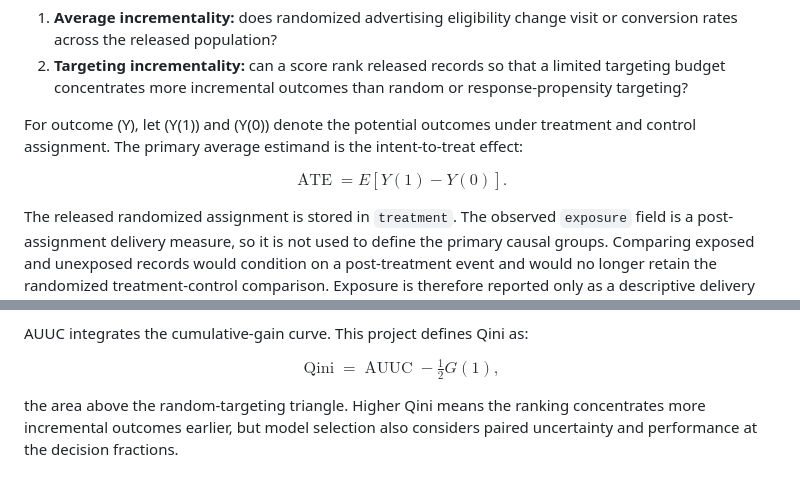
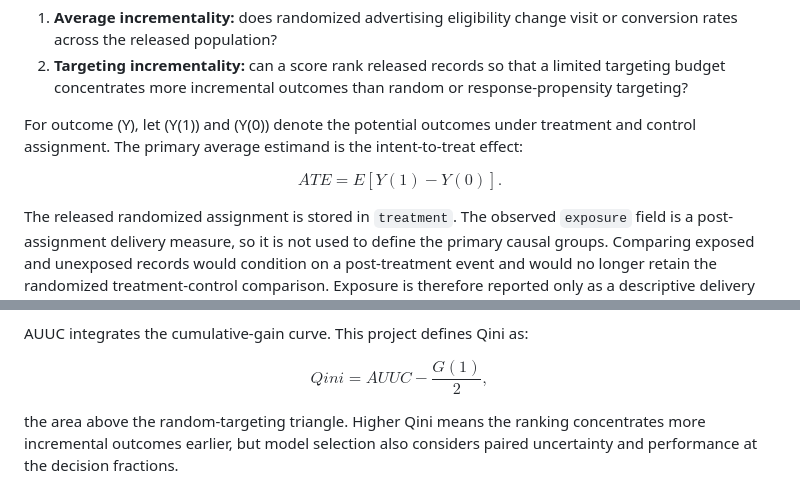
Before and after one commit to Hazel2508/adlift, a Markdown page: docs/experimental_design.md, 2 parts joined by grey strips. Drawn GitHub-style.

Commit message:
Fix GitHub math rendering

```diff
--- a/docs/experimental_design.md
+++ b/docs/experimental_design.md
@@ -13,7 +13,7 @@ For outcome \(Y\), let \(Y(1)\) and \(Y(0)\) denote the potential outcomes under
 control assignment. The primary average estimand is the intent-to-treat effect:
 
 $$
-\operatorname{ATE}=E[Y(1)-Y(0)].
+ATE=E[Y(1)-Y(0)].
 $$
 
 The released randomized assignment is stored in `treatment`. The observed `exposure` field is a
@@ -116,7 +116,7 @@ population consistency.
 AUUC integrates the cumulative-gain curve. This project defines Qini as:
 
 $$
-\operatorname{Qini}=\operatorname{AUUC}-\tfrac{1}{2}G(1),
+Qini=AUUC-\frac{G(1)}{2},
 $$
 
 the area above the random-targeting triangle. Higher Qini means the ranking concentrates more
```
